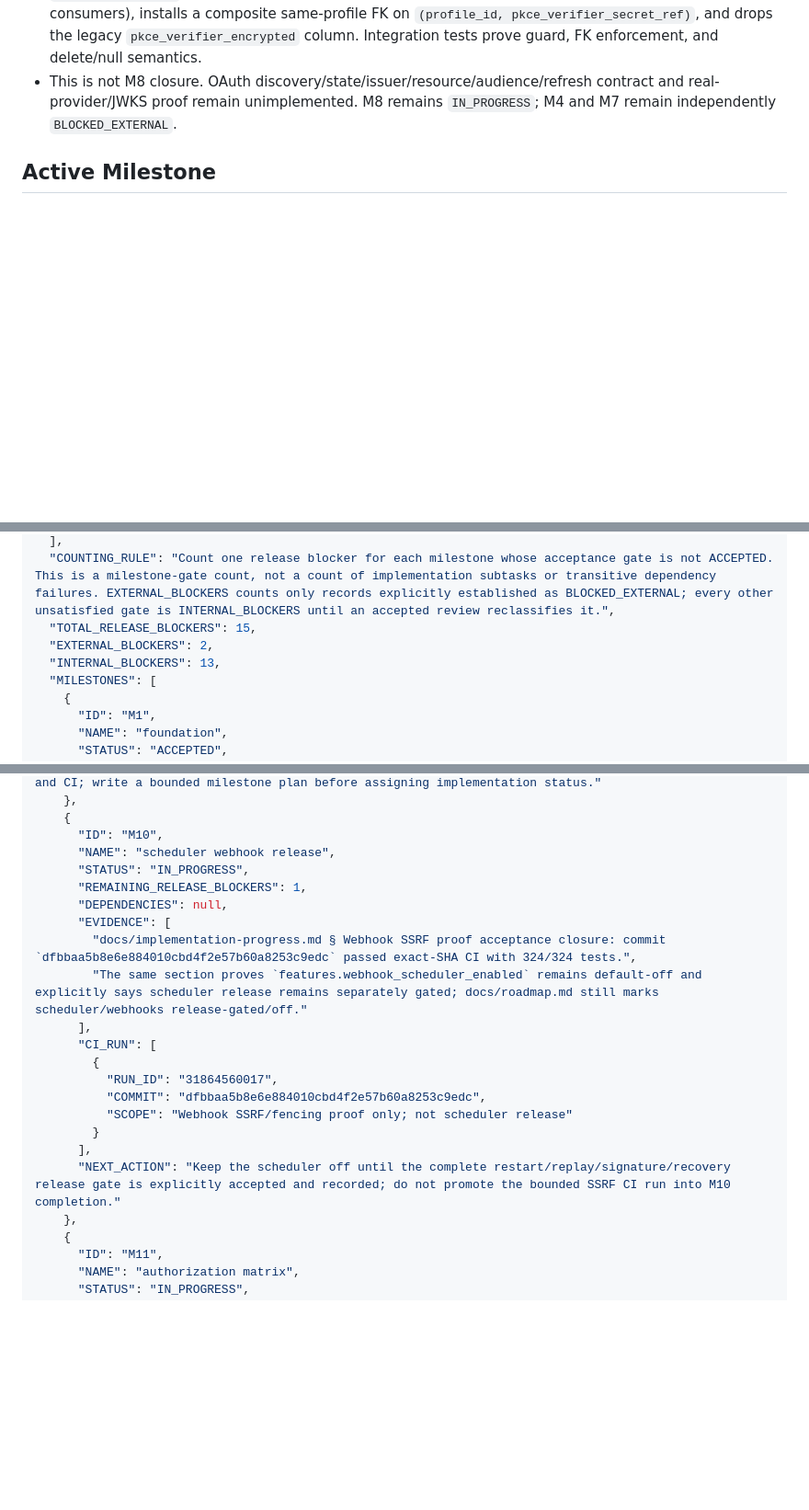
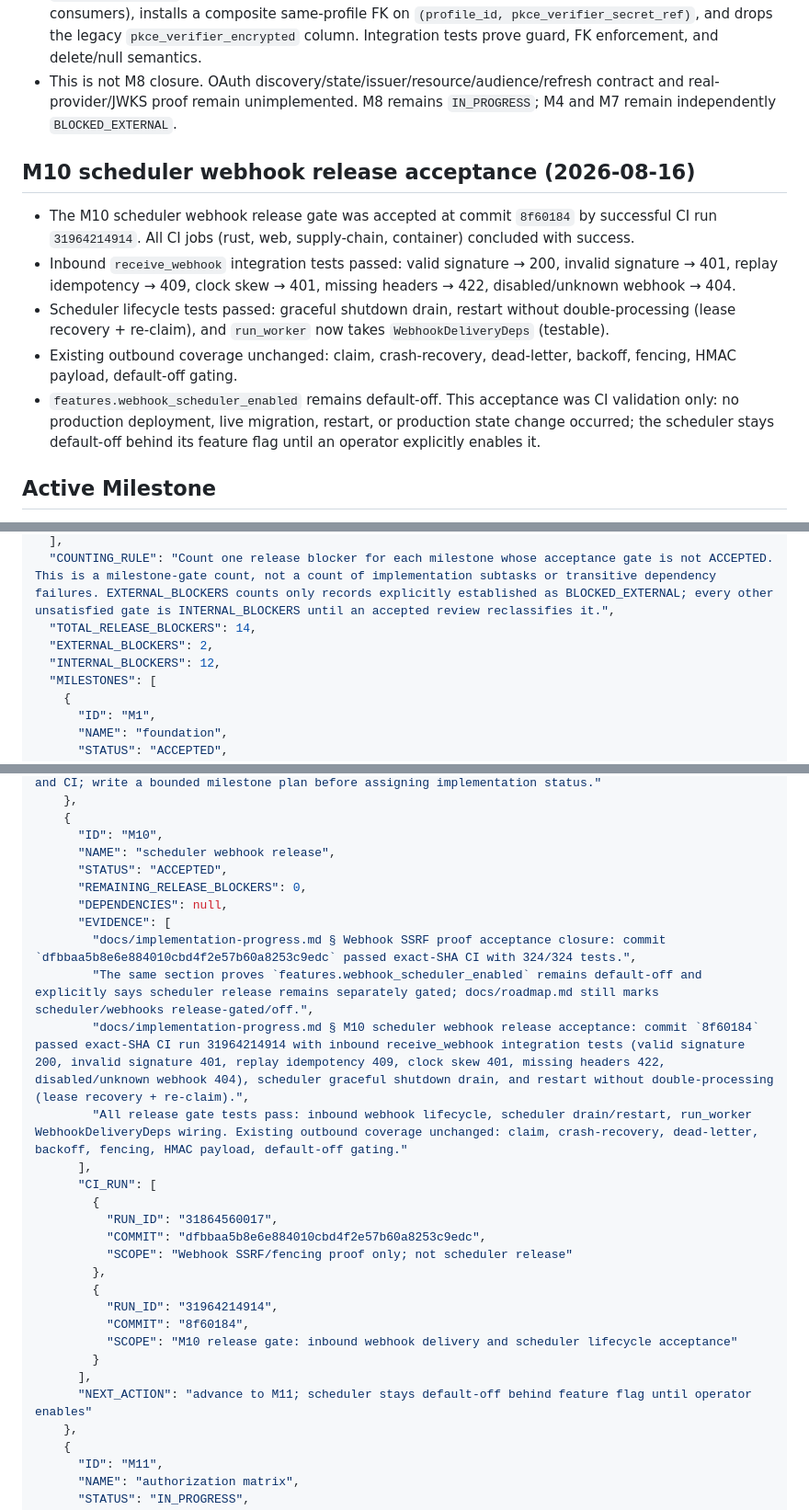
Before and after one commit to gobrowse/gobrowseos, a Markdown page: docs/implementation-progress.md, 3 parts joined by grey strips. Shown at 92% size. Drawn GitHub-style; blank space fills up the shorter version.

Commit message:
docs(webhooks): record M10 release gate acceptance

```diff
--- a/docs/implementation-progress.md
+++ b/docs/implementation-progress.md
@@ -84,6 +84,14 @@ Milestone 3 adds durable streamed chat: dynamic model routes, bounded neutral pr
 - This is not M8 closure. OAuth discovery/state/issuer/resource/audience/refresh contract and real-provider/JWKS proof remain unimplemented. M8 remains `IN_PROGRESS`; M4 and M7 remain independently `BLOCKED_EXTERNAL`.
 
 
+## M10 scheduler webhook release acceptance (2026-08-16)
+
+- The M10 scheduler webhook release gate was accepted at commit `8f60184` by successful CI run `31964214914`. All CI jobs (rust, web, supply-chain, container) concluded with success.
+- Inbound `receive_webhook` integration tests passed: valid signature → 200, invalid signature → 401, replay idempotency → 409, clock skew → 401, missing headers → 422, disabled/unknown webhook → 404.
+- Scheduler lifecycle tests passed: graceful shutdown drain, restart without double-processing (lease recovery + re-claim), and `run_worker` now takes `WebhookDeliveryDeps` (testable).
+- Existing outbound coverage unchanged: claim, crash-recovery, dead-letter, backoff, fencing, HMAC payload, default-off gating.
+- `features.webhook_scheduler_enabled` remains default-off. This acceptance was CI validation only: no production deployment, live migration, restart, or production state change occurred; the scheduler stays default-off behind its feature flag until an operator explicitly enables it.
+
 ## Active Milestone
 
 - The honest final sweep is complete: only real-external-runtime gates remain and the user-excluded areas (browser, WebAuthn/OIDC) are out of scope. The integration suite is now DETERMINISTIC across the full workspace: all DB-touching tests serialize via a shared PostgreSQL advisory lock (`tests/common/mod.rs`), eliminating cross-process row races. 199 nextest pass, 5 skipped (opt-in docker-backed sandbox tests under `GOBROWSE_SANDBOX_DOCKER=1`). Only migrations left out of a fresh database are forward-only `0001`–`0008`. `cargo fmt`, `cargo clippy --workspace --all-targets --all-features -- -D warnings`, `cargo clippy -p gobrowse-web --target wasm32-unknown-unknown -- -D warnings`, `cargo nextest run --workspace`, `cargo deny check`, `cargo audit` (with the documented ignores), and `(cd crates/gobrowse-web && trunk build index.html --release --dist ../../dist)` are all green.
@@ -174,9 +182,9 @@ Milestone 3 adds durable streamed chat: dynamic model routes, bounded neutral pr
     "DEFERRED"
   ],
   "COUNTING_RULE": "Count one release blocker for each milestone whose acceptance gate is not ACCEPTED. This is a milestone-gate count, not a count of implementation subtasks or transitive dependency failures. EXTERNAL_BLOCKERS counts only records explicitly established as BLOCKED_EXTERNAL; every other unsatisfied gate is INTERNAL_BLOCKERS until an accepted review reclassifies it.",
-  "TOTAL_RELEASE_BLOCKERS": 15,
+  "TOTAL_RELEASE_BLOCKERS": 14,
   "EXTERNAL_BLOCKERS": 2,
-  "INTERNAL_BLOCKERS": 13,
+  "INTERNAL_BLOCKERS": 12,
   "MILESTONES": [
     {
       "ID": "M1",
@@ -343,21 +351,28 @@ Milestone 3 adds durable streamed chat: dynamic model routes, bounded neutral pr
     {
       "ID": "M10",
       "NAME": "scheduler webhook release",
-      "STATUS": "IN_PROGRESS",
-      "REMAINING_RELEASE_BLOCKERS": 1,
+      "STATUS": "ACCEPTED",
+      "REMAINING_RELEASE_BLOCKERS": 0,
       "DEPENDENCIES": null,
       "EVIDENCE": [
         "docs/implementation-progress.md § Webhook SSRF proof acceptance closure: commit `dfbbaa5b8e6e884010cbd4f2e57b60a8253c9edc` passed exact-SHA CI with 324/324 tests.",
-        "The same section proves `features.webhook_scheduler_enabled` remains default-off and explicitly says scheduler release remains separately gated; docs/roadmap.md still marks scheduler/webhooks release-gated/off."
+        "The same section proves `features.webhook_scheduler_enabled` remains default-off and explicitly says scheduler release remains separately gated; docs/roadmap.md still marks scheduler/webhooks release-gated/off.",
+        "docs/implementation-progress.md § M10 scheduler webhook release acceptance: commit `8f60184` passed exact-SHA CI run 31964214914 with inbound receive_webhook integration tests (valid signature 200, invalid signature 401, replay idempotency 409, clock skew 401, missing headers 422, disabled/unknown webhook 404), scheduler graceful shutdown drain, and restart without double-processing (lease recovery + re-claim).",
+        "All release gate tests pass: inbound webhook lifecycle, scheduler drain/restart, run_worker WebhookDeliveryDeps wiring. Existing outbound coverage unchanged: claim, crash-recovery, dead-letter, backoff, fencing, HMAC payload, default-off gating."
       ],
       "CI_RUN": [
         {
           "RUN_ID": "31864560017",
           "COMMIT": "dfbbaa5b8e6e884010cbd4f2e57b60a8253c9edc",
           "SCOPE": "Webhook SSRF/fencing proof only; not scheduler release"
+        },
+        {
+          "RUN_ID": "31964214914",
+          "COMMIT": "8f60184",
+          "SCOPE": "M10 release gate: inbound webhook delivery and scheduler lifecycle acceptance"
         }
       ],
-      "NEXT_ACTION": "Keep the scheduler off until the complete restart/replay/signature/recovery release gate is explicitly accepted and recorded; do not promote the bounded SSRF CI run into M10 completion."
+      "NEXT_ACTION": "advance to M11; scheduler stays default-off behind feature flag until operator enables"
     },
     {
       "ID": "M11",
```
Also changed, not shown: other parts of docs/implementation-progress.md (+1 -1 lines).
